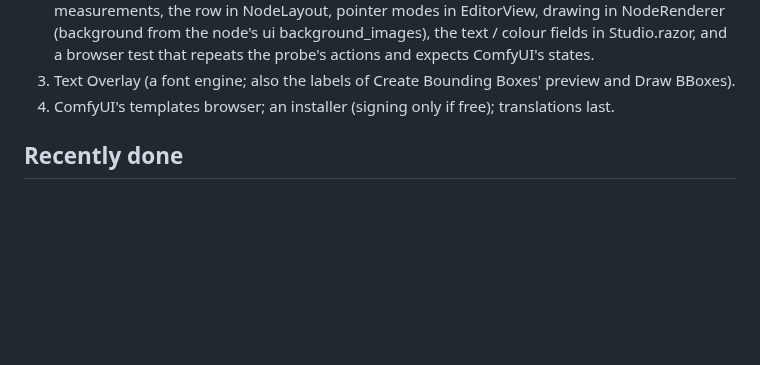
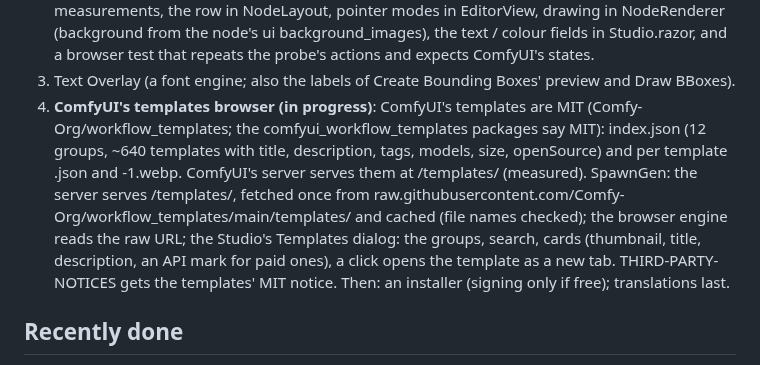
Before and after one commit to LostBeard/SpawnGen, a Markdown page: docs/PLANS.md, the part around the change. GitHub-like rendering; blank space fills up the shorter version.

Commit message:
PLANS.md: ComfyUI's templates browser (MIT templates, served at /templates like ComfyUI)
Co-Authored-By: Claude Opus 5.5 <noreply@anthropic.com>
Claude-Session: https://claude.ai/code/session_01ULMSNoFJs4qtRSKswqHjKB

```diff
--- a/docs/PLANS.md
+++ b/docs/PLANS.md
@@ -119,7 +119,13 @@ each, the library's exports), Wan 2.2 TI2V 5B (one node and the split graph), LT
    from these measurements, the row in NodeLayout, pointer modes in EditorView, drawing in NodeRenderer (background from the node's ui
    background_images), the text / colour fields in Studio.razor, and a browser test that repeats the probe's actions and expects ComfyUI's states.
 3. Text Overlay (a font engine; also the labels of Create Bounding Boxes' preview and Draw BBoxes).
-4. ComfyUI's templates browser; an installer (signing only if free); translations last.
+4. **ComfyUI's templates browser (in progress)**: ComfyUI's templates are MIT (Comfy-Org/workflow_templates; the comfyui_workflow_templates
+   packages say MIT): index.json (12 groups, ~640 templates with title, description, tags, models, size, openSource) and per template
+   <name>.json and <name>-1.webp. ComfyUI's server serves them at /templates/<file> (measured). SpawnGen: the server serves /templates/<file>,
+   fetched once from raw.githubusercontent.com/Comfy-Org/workflow_templates/main/templates/ and cached (file names checked); the browser engine
+   reads the raw URL; the Studio's Templates dialog: the groups, search, cards (thumbnail, title, description, an API mark for paid ones),
+   a click opens the template as a new tab. THIRD-PARTY-NOTICES gets the templates' MIT notice. Then: an installer (signing only if free);
+   translations last.
 
 ## Recently done
 
```
